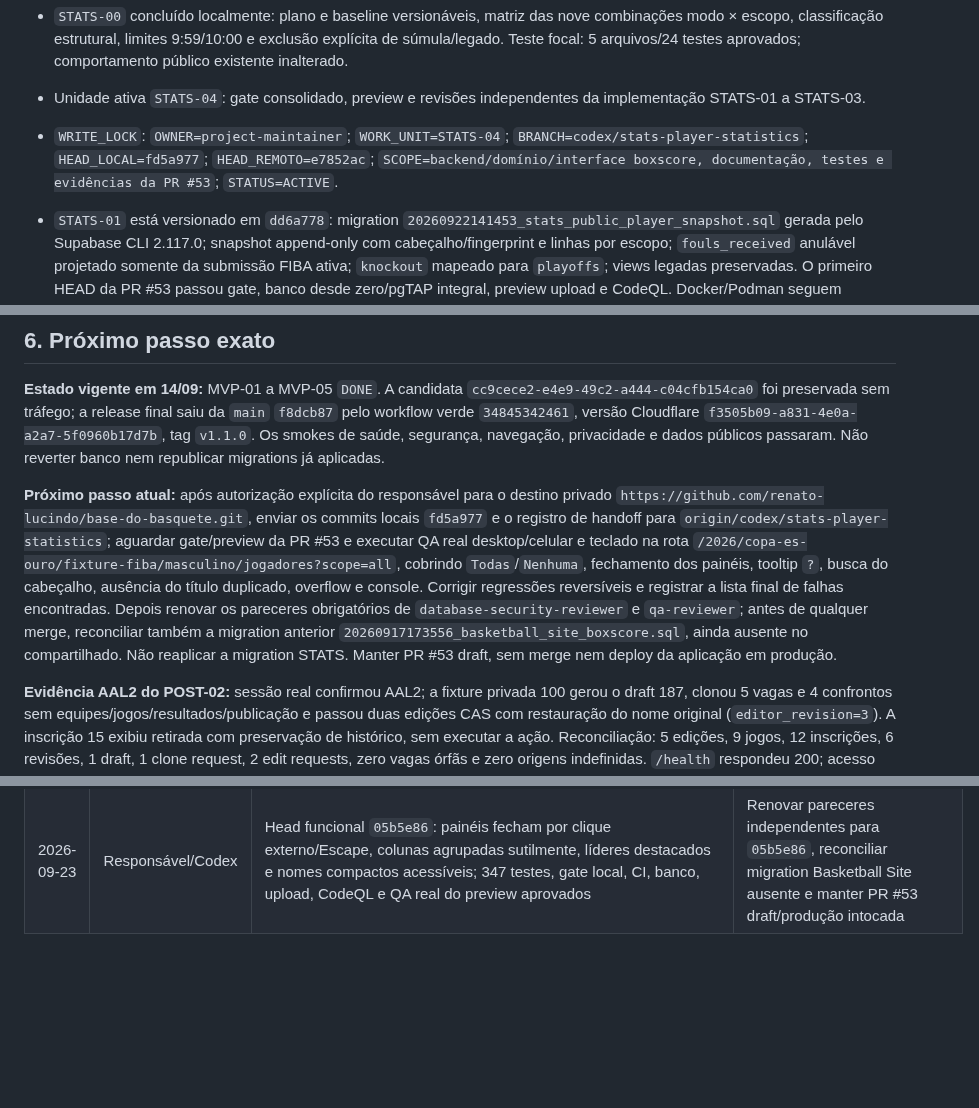
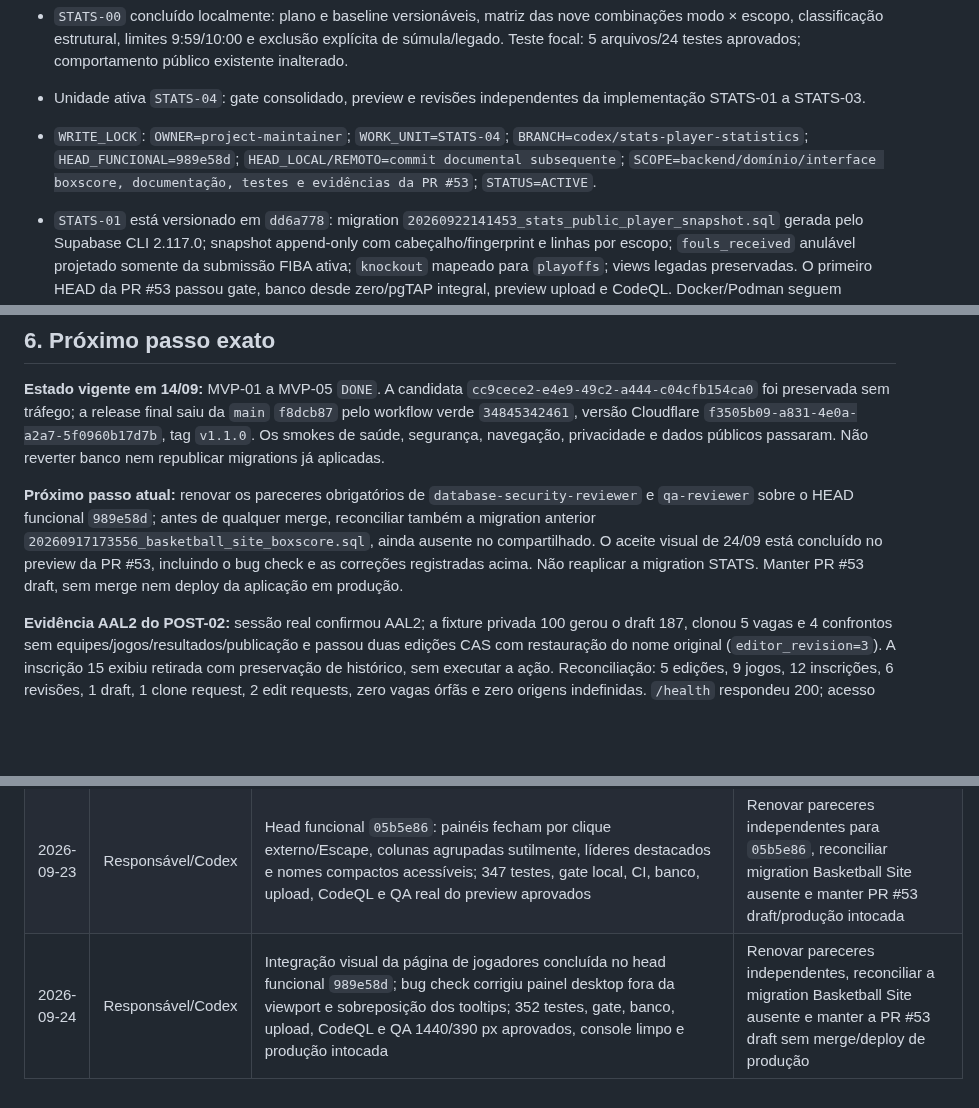
Before and after one commit to renato-lucindo/base-do-basquete, a Markdown page: HANDOFF.md, 3 parts joined by grey strips. Drawn GitHub-style; blank space fills up the shorter version.

Commit message:
docs: registrar QA final da interface

```diff
--- a/HANDOFF.md
+++ b/HANDOFF.md
@@ -32,7 +32,7 @@ Construir do zero e publicar a **Base do Basquete**, aplicação web de dados e
 - Status geral: `STATS_04_DOING`; a unidade de governança `AGENT-CONFIG-01` foi isolada na PR #52 e aguarda integração, sem fazer parte desta branch. Aplicação de produção continua na release estável `v1.2.0`; Supabase compartilhado recebeu a migration estatística autorizada descrita acima.
 - `STATS-00` concluído localmente: plano e baseline versionáveis, matriz das nove combinações modo × escopo, classificação estrutural, limites 9:59/10:00 e exclusão explícita de súmula/legado. Teste focal: 5 arquivos/24 testes aprovados; comportamento público existente inalterado.
 - Unidade ativa `STATS-04`: gate consolidado, preview e revisões independentes da implementação STATS-01 a STATS-03.
-- `WRITE_LOCK`: `OWNER=project-maintainer`; `WORK_UNIT=STATS-04`; `BRANCH=codex/stats-player-statistics`; `HEAD_LOCAL=fd5a977`; `HEAD_REMOTO=e7852ac`; `SCOPE=backend/domínio/interface boxscore, documentação, testes e evidências da PR #53`; `STATUS=ACTIVE`.
+- `WRITE_LOCK`: `OWNER=project-maintainer`; `WORK_UNIT=STATS-04`; `BRANCH=codex/stats-player-statistics`; `HEAD_FUNCIONAL=989e58d`; `HEAD_LOCAL/REMOTO=commit documental subsequente`; `SCOPE=backend/domínio/interface boxscore, documentação, testes e evidências da PR #53`; `STATUS=ACTIVE`.
 - `STATS-01` está versionado em `dd6a778`: migration `20260922141453_stats_public_player_snapshot.sql` gerada pelo Supabase CLI 2.117.0; snapshot append-only com cabeçalho/fingerprint e linhas por escopo; `fouls_received` anulável projetado somente da submissão FIBA ativa; `knockout` mapeado para `playoffs`; views legadas preservadas. O primeiro HEAD da PR #53 passou gate, banco desde zero/pgTAP integral, preview upload e CodeQL. Docker/Podman seguem indisponíveis no host e o Supabase compartilhado permanece intocado.
 - `STATS-02` e `STATS-03` estão implementados: DTO exclusivo, parser allowlisted, cálculo versionado, filtros/ordenação/líderes/comparação/paginação server-side e novo explorador responsivo/acessível. A primeira prévia revelou ausência de fallback quando o schema ainda não estava aplicado; a correção limita o fallback a `PGRST205`/`42P01` e mantém demais erros bloqueantes. Gate local pós-correção: 49 arquivos/342 testes, typecheck, build, cinco runbooks e scan de 622 arquivos aprovados; 151 avisos históricos de lint, zero erro.
 - HEAD histórico `8e2fa01`: `gate`, banco desde zero/pgTAP integral, preview upload/smokes e CodeQL aprovados. Preview do fallback legado aprovado sem overflow global em 320/390/768/1440 e com tabela horizontal focalizável; a pendência de QA visual real daquela etapa foi resolvida após a migration autorizada e a publicação 11.
@@ -118,7 +118,7 @@ O smoke administrativo final confirmou sessão `aal2`, dashboard, hub protegido,
 
 **Estado vigente em 14/09:** MVP-01 a MVP-05 `DONE`. A candidata `cc9cece2-e4e9-49c2-a444-c04cfb154ca0` foi preservada sem tráfego; a release final saiu da `main` `f8dcb87` pelo workflow verde `34845342461`, versão Cloudflare `f3505b09-a831-4e0a-a2a7-5f0960b17d7b`, tag `v1.1.0`. Os smokes de saúde, segurança, navegação, privacidade e dados públicos passaram. Não reverter banco nem republicar migrations já aplicadas.
 
-**Próximo passo atual:** após autorização explícita do responsável para o destino privado `https://github.com/renato-lucindo/base-do-basquete.git`, enviar os commits locais `fd5a977` e o registro de handoff para `origin/codex/stats-player-statistics`; aguardar gate/preview da PR #53 e executar QA real desktop/celular e teclado na rota `/2026/copa-es-ouro/fixture-fiba/masculino/jogadores?scope=all`, cobrindo `Todas`/`Nenhuma`, fechamento dos painéis, tooltip `?`, busca do cabeçalho, ausência do título duplicado, overflow e console. Corrigir regressões reversíveis e registrar a lista final de falhas encontradas. Depois renovar os pareceres obrigatórios de `database-security-reviewer` e `qa-reviewer`; antes de qualquer merge, reconciliar também a migration anterior `20260917173556_basketball_site_boxscore.sql`, ainda ausente no compartilhado. Não reaplicar a migration STATS. Manter PR #53 draft, sem merge nem deploy da aplicação em produção.
+**Próximo passo atual:** renovar os pareceres obrigatórios de `database-security-reviewer` e `qa-reviewer` sobre o HEAD funcional `989e58d`; antes de qualquer merge, reconciliar também a migration anterior `20260917173556_basketball_site_boxscore.sql`, ainda ausente no compartilhado. O aceite visual de 24/09 está concluído no preview da PR #53, incluindo o bug check e as correções registradas acima. Não reaplicar a migration STATS. Manter PR #53 draft, sem merge nem deploy da aplicação em produção.
 
 **Evidência AAL2 do POST-02:** sessão real confirmou AAL2; a fixture privada 100 gerou o draft 187, clonou 5 vagas e 4 confrontos sem equipes/jogos/resultados/publicação e passou duas edições CAS com restauração do nome original (`editor_revision=3`). A inscrição 15 exibiu retirada com preservação de histórico, sem executar a ação. Reconciliação: 5 edições, 9 jogos, 12 inscrições, 6 revisões, 1 draft, 1 clone request, 2 edit requests, zero vagas órfãs e zero origens indefinidas. `/health` respondeu 200; acesso anônimo ao admin respondeu 302 para login com cabeçalhos seguros. Gate local: 290 Vitest, build e scan de 563 arquivos. As quatro tabelas auxiliares legadas no schema `private` com RLS desligada não concedem nenhum privilégio de tabela a `anon`/`authenticated` e `anon` não possui `USAGE` no schema; hardening de defesa em profundidade fica no POST-04, sem exposição atual.
 
@@ -558,3 +558,4 @@ Não deixe informação essencial apenas na conversa. Faça commit e push do han
 | 2026-09-22 | Responsável/Codex | PR #53 reconstruída visualmente segundo `copa-es.pages.dev` no head funcional `effe64b`; 344 Vitest, CI, preview/smokes e QA desktop/celular/interativo aprovados; URL total/todos deixada aberta; produção intocada | Obter os pareceres especializados obrigatórios e reconciliar a migration Basketball Site ausente antes de qualquer gate de merge |
 | 2026-09-23 | Responsável/Codex | Bundles de referência aplicados de forma seletiva no head `a44dc78`: filtros legíveis e comparador fiel sem incorporar dados/cálculos estáticos; 346 testes, gate local, CI, banco, upload, CodeQL e QA visual do preview aprovados | Renovar pareceres independentes de QA e banco/segurança para `a44dc78`, reconciliar migration Basketball Site ausente e manter PR #53 draft/produção intocada |
 | 2026-09-23 | Responsável/Codex | Head funcional `05b5e86`: painéis fecham por clique externo/Escape, colunas agrupadas sutilmente, líderes destacados e nomes compactos acessíveis; 347 testes, gate local, CI, banco, upload, CodeQL e QA real do preview aprovados | Renovar pareceres independentes para `05b5e86`, reconciliar migration Basketball Site ausente e manter PR #53 draft/produção intocada |
+| 2026-09-24 | Responsável/Codex | Integração visual da página de jogadores concluída no head funcional `989e58d`; bug check corrigiu painel desktop fora da viewport e sobreposição dos tooltips; 352 testes, gate, banco, upload, CodeQL e QA 1440/390 px aprovados, console limpo e produção intocada | Renovar pareceres independentes, reconciliar a migration Basketball Site ausente e manter a PR #53 draft sem merge/deploy de produção |
```
Also changed, not shown: other parts of HANDOFF.md (+1 -1 lines).
